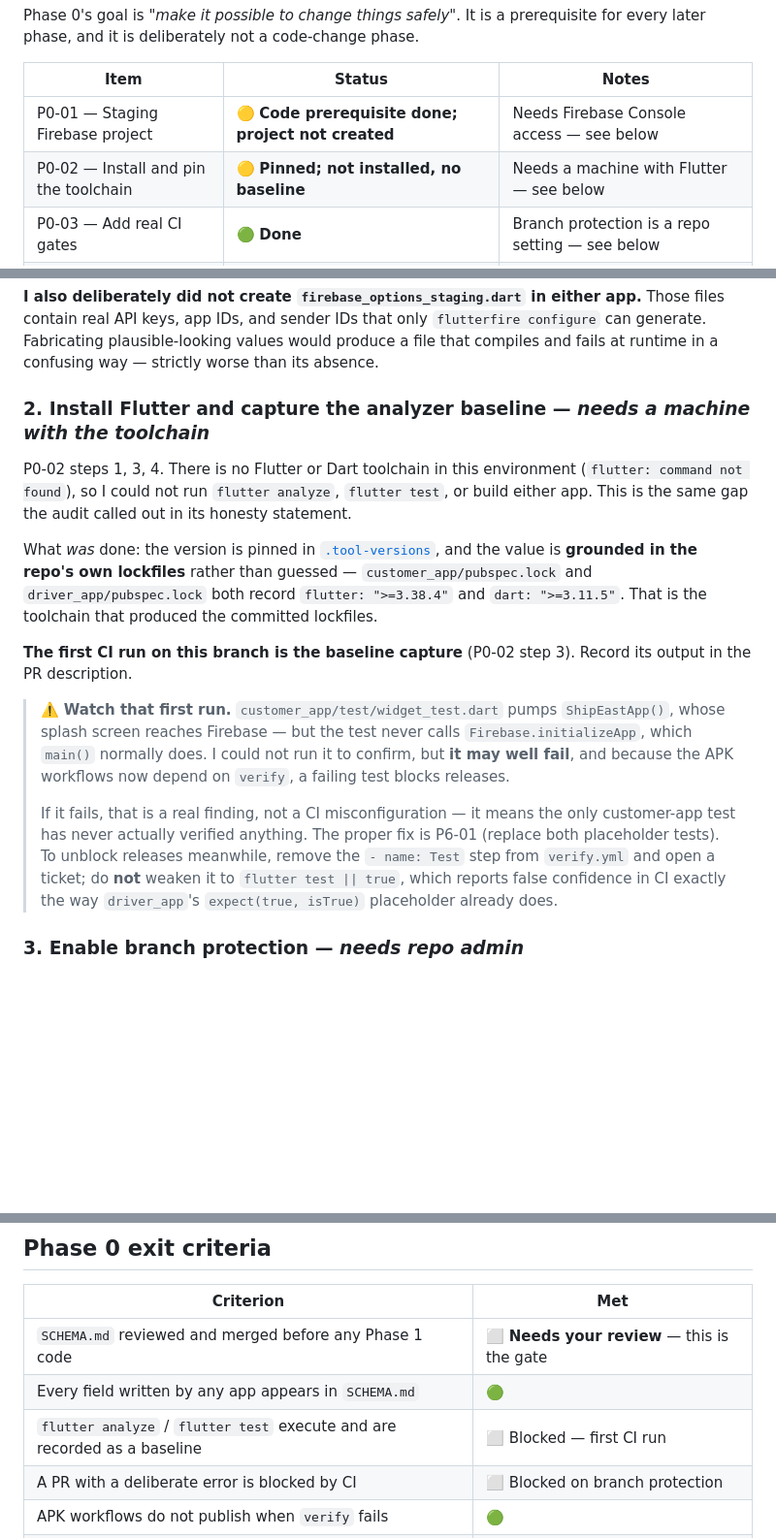
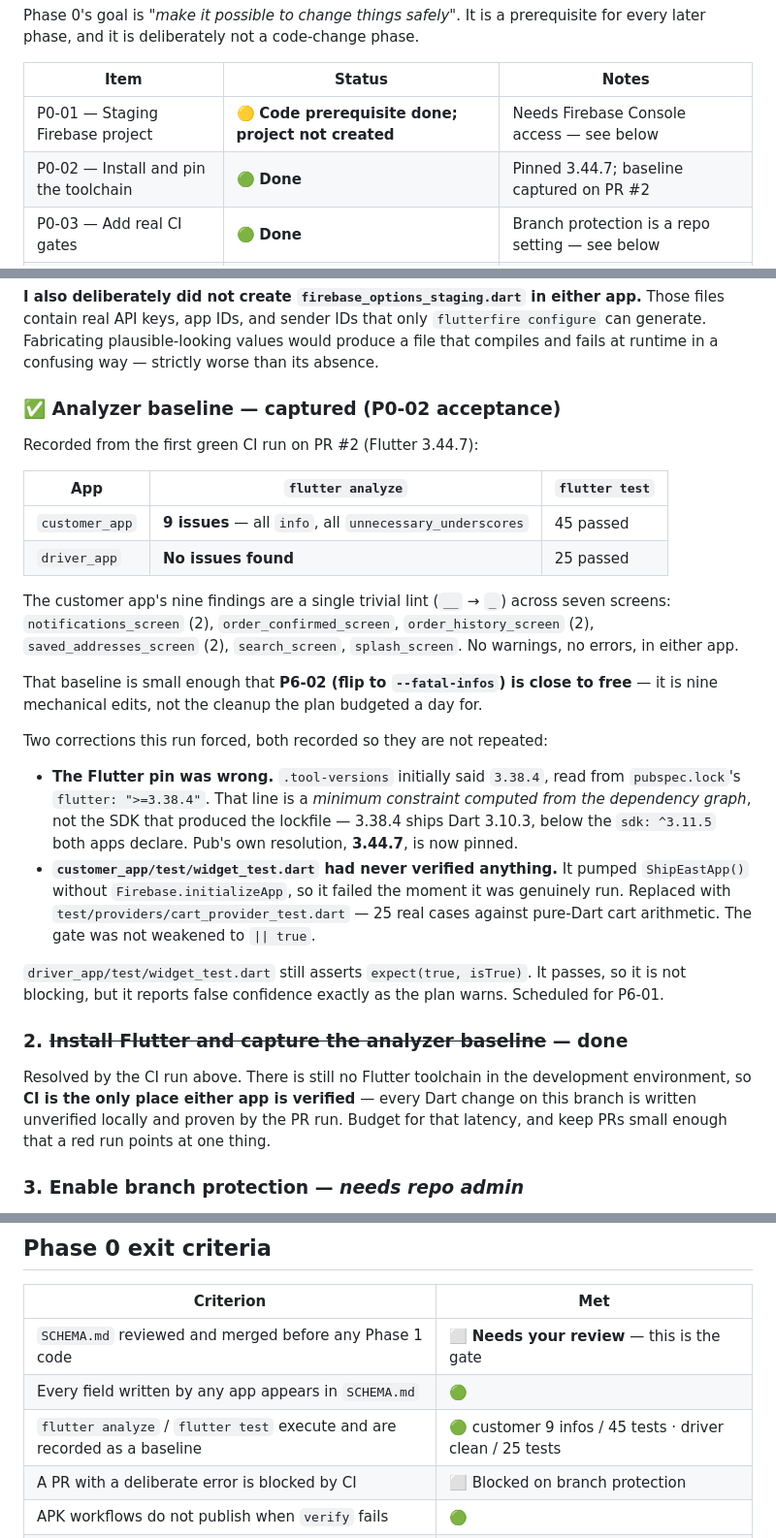
Before and after one commit to derionscarlett-lang/Shipeast-App, a Markdown page: PHASE-0.md, 3 parts joined by grey strips. Shown at 97% size. Drawn GitHub-style; blank space fills up the shorter version.

Commit message:
docs(P0-02): record the analyzer baseline from the first green run
customer_app: 9 issues, all info-level unnecessary_underscores across seven
screens; 45 tests pass. driver_app: no issues; 25 tests pass. No warnings or
errors in either app.

The baseline is small enough that P6-02 (flip to --fatal-infos) is nine
mechanical edits rather than the day the plan budgeted.

Also records the two corrections this run forced — the wrong Flutter pin and
the customer smoke test that had never actually run — and replaces the stale
'no toolchain, watch the first run' section, which the run itself resolved.

Co-Authored-By: Claude Opus 4.8 <noreply@anthropic.com>

```diff
--- a/PHASE-0.md
+++ b/PHASE-0.md
@@ -10,7 +10,7 @@ later phase, and it is deliberately not a code-change phase.
 | Item | Status | Notes |
 |---|---|---|
 | P0-01 — Staging Firebase project | 🟡 **Code prerequisite done; project not created** | Needs Firebase Console access — see below |
-| P0-02 — Install and pin the toolchain | 🟡 **Pinned; not installed, no baseline** | Needs a machine with Flutter — see below |
+| P0-02 — Install and pin the toolchain | 🟢 **Done** | Pinned 3.44.7; baseline captured on PR #2 |
 | P0-03 — Add real CI gates | 🟢 **Done** | Branch protection is a repo setting — see below |
 | P0-04 — Write the schema of record | 🟢 **Done** | [SCHEMA.md](SCHEMA.md) |
 | P0-05 — Freeze feature work | 🟢 **Declared** | Below |
@@ -169,30 +169,43 @@ contain real API keys, app IDs, and sender IDs that only `flutterfire configure`
 Fabricating plausible-looking values would produce a file that compiles and fails at runtime in a
 confusing way — strictly worse than its absence.
 
-### 2. Install Flutter and capture the analyzer baseline — *needs a machine with the toolchain*
+### ✅ Analyzer baseline — captured (P0-02 acceptance)
 
-P0-02 steps 1, 3, 4. There is no Flutter or Dart toolchain in this environment
-(`flutter: command not found`), so I could not run `flutter analyze`, `flutter test`, or build
-either app. This is the same gap the audit called out in its honesty statement.
+Recorded from the first green CI run on PR #2 (Flutter 3.44.7):
 
-What *was* done: the version is pinned in [`.tool-versions`](.tool-versions), and the value is
-**grounded in the repo's own lockfiles** rather than guessed —
-`customer_app/pubspec.lock` and `driver_app/pubspec.lock` both record `flutter: ">=3.38.4"` and
-`dart: ">=3.11.5"`. That is the toolchain that produced the committed lockfiles.
+| App | `flutter analyze` | `flutter test` |
+|---|---|---|
+| `customer_app` | **9 issues** — all `info`, all `unnecessary_underscores` | 45 passed |
+| `driver_app` | **No issues found** | 25 passed |
 
-**The first CI run on this branch is the baseline capture** (P0-02 step 3). Record its output in the
-PR description.
+The customer app's nine findings are a single trivial lint (`__` → `_`) across seven screens:
+`notifications_screen` (2), `order_confirmed_screen`, `order_history_screen` (2),
+`saved_addresses_screen` (2), `search_screen`, `splash_screen`. No warnings, no errors, in either
+app.
 
-> ⚠️ **Watch that first run.** `customer_app/test/widget_test.dart` pumps `ShipEastApp()`, whose
-> splash screen reaches Firebase — but the test never calls `Firebase.initializeApp`, which `main()`
-> normally does. I could not run it to confirm, but **it may well fail**, and because the APK
-> workflows now depend on `verify`, a failing test blocks releases.
->
-> If it fails, that is a real finding, not a CI misconfiguration — it means the only customer-app
-> test has never actually verified anything. The proper fix is P6-01 (replace both placeholder
-> tests). To unblock releases meanwhile, remove the `- name: Test` step from `verify.yml` and open a
-> ticket; do **not** weaken it to `flutter test || true`, which reports false confidence in CI
-> exactly the way `driver_app`'s `expect(true, isTrue)` placeholder already does.
+That baseline is small enough that **P6-02 (flip to `--fatal-infos`) is close to free** — it is
+nine mechanical edits, not the cleanup the plan budgeted a day for.
+
+Two corrections this run forced, both recorded so they are not repeated:
+
+- **The Flutter pin was wrong.** `.tool-versions` initially said `3.38.4`, read from
+  `pubspec.lock`'s `flutter: ">=3.38.4"`. That line is a *minimum constraint computed from the
+  dependency graph*, not the SDK that produced the lockfile — 3.38.4 ships Dart 3.10.3, below the
+  `sdk: ^3.11.5` both apps declare. Pub's own resolution, **3.44.7**, is now pinned.
+- **`customer_app/test/widget_test.dart` had never verified anything.** It pumped `ShipEastApp()`
+  without `Firebase.initializeApp`, so it failed the moment it was genuinely run. Replaced with
+  `test/providers/cart_provider_test.dart` — 25 real cases against pure-Dart cart arithmetic. The
+  gate was not weakened to `|| true`.
+
+`driver_app/test/widget_test.dart` still asserts `expect(true, isTrue)`. It passes, so it is not
+blocking, but it reports false confidence exactly as the plan warns. Scheduled for P6-01.
+
+### 2. ~~Install Flutter and capture the analyzer baseline~~ — done
+
+Resolved by the CI run above. There is still no Flutter toolchain in the development environment,
+so **CI is the only place either app is verified** — every Dart change on this branch is written
+unverified locally and proven by the PR run. Budget for that latency, and keep PRs small enough
+that a red run points at one thing.
 
 ### 3. Enable branch protection — *needs repo admin*
 
@@ -209,7 +222,7 @@ Until this is set, `verify` runs and reports but nothing *enforces* it on merge.
 |---|---|
 | `SCHEMA.md` reviewed and merged before any Phase 1 code | ⬜ **Needs your review** — this is the gate |
 | Every field written by any app appears in `SCHEMA.md` | 🟢 |
-| `flutter analyze` / `flutter test` execute and are recorded as a baseline | ⬜ Blocked — first CI run |
+| `flutter analyze` / `flutter test` execute and are recorded as a baseline | 🟢 customer 9 infos / 45 tests · driver clean / 25 tests |
 | A PR with a deliberate error is blocked by CI | ⬜ Blocked on branch protection |
 | APK workflows do not publish when `verify` fails | 🟢 |
 | Staging reachable by all three apps with zero writes to prod | ⬜ Blocked — project not created |
```
